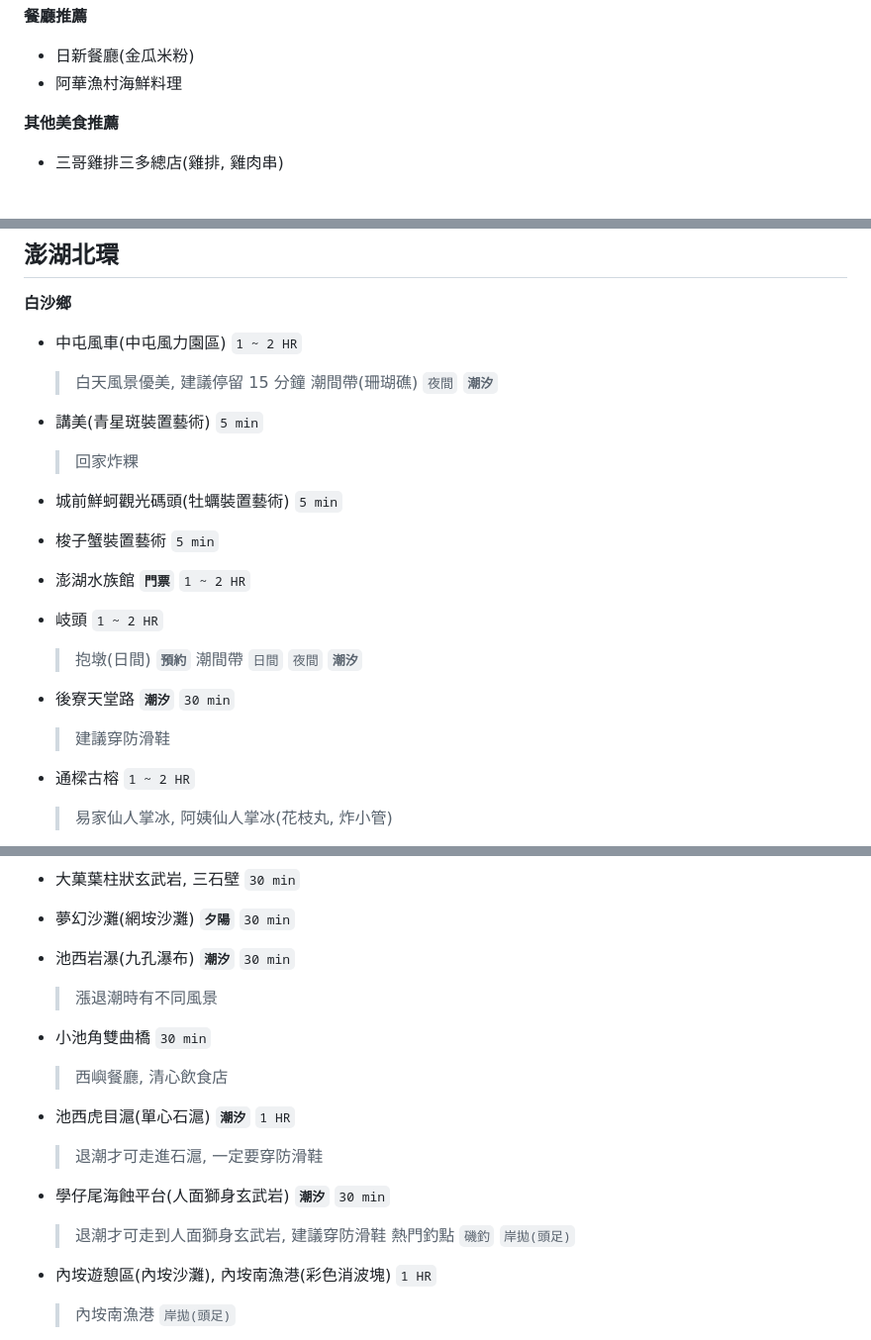
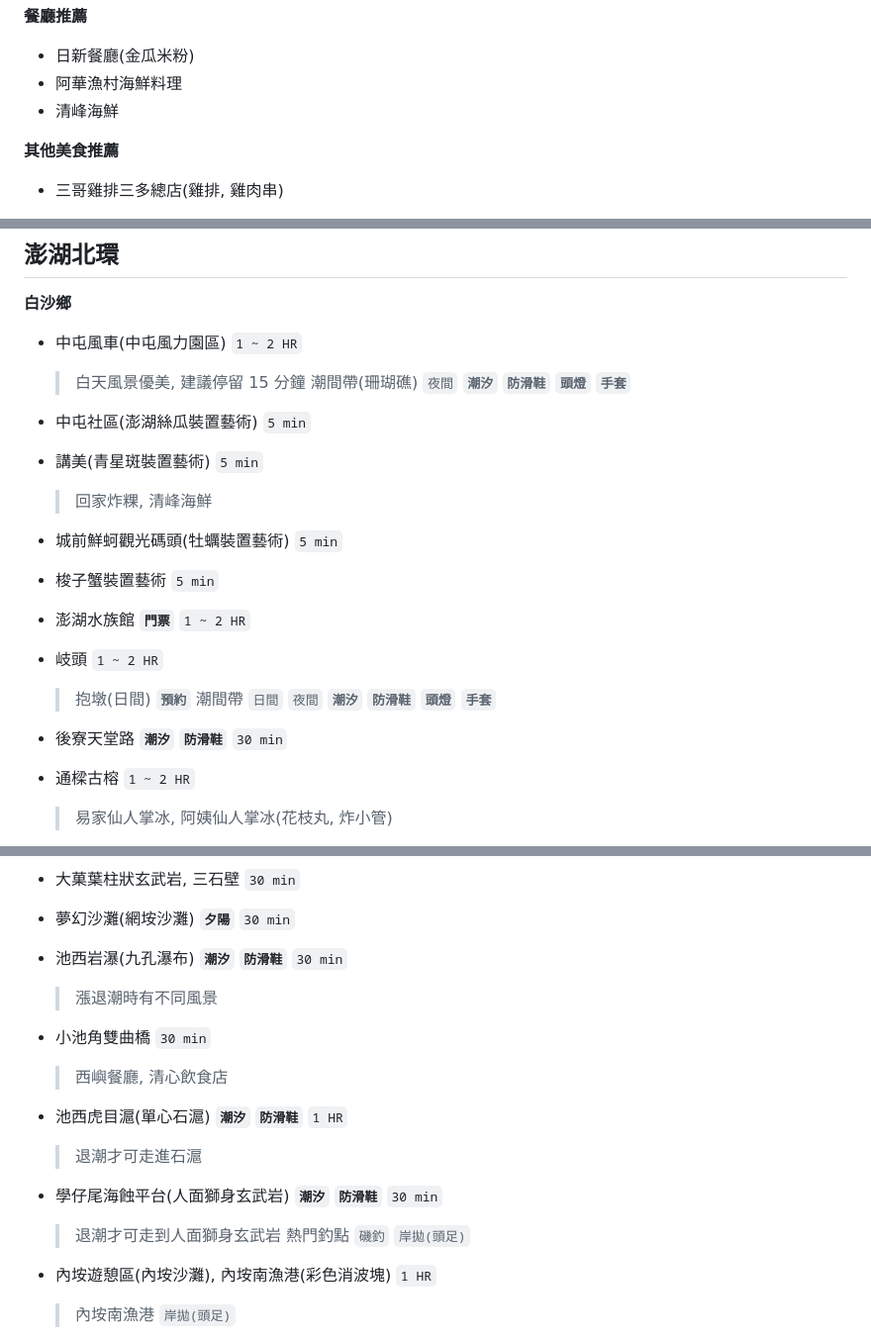
Before and after one commit to jamesho-tw/journey, a Markdown page: README.md, 3 parts joined by grey strips. Shown at 99% size. Rendered like a GitHub page.

```diff
--- a/README.md
+++ b/README.md
@@ -56,6 +56,7 @@
 
    * 日新餐廳(金瓜米粉)
    * 阿華漁村海鮮料理
+   * 清峰海鮮
 
 
  **其他美食推薦**
@@ -125,11 +126,13 @@
    * 中屯風車(中屯風力園區) `1 ~ 2 HR`
 
      > 白天風景優美, 建議停留 15 分鐘
-	 > 潮間帶(珊瑚礁) `夜間` **<font color="blue">`潮汐`</font>**
+	 > 潮間帶(珊瑚礁) `夜間` **<font color="blue">`潮汐`</font>** **<font color="indigo">`防滑鞋` `頭燈` `手套`</font>**
+
+   * 中屯社區(澎湖絲瓜裝置藝術)  `5 min`
 
    * 講美(青星斑裝置藝術) `5 min`
 
-     > 回家炸粿
+     > 回家炸粿, 清峰海鮮
 
    * 城前鮮蚵觀光碼頭(牡蠣裝置藝術) `5 min`
 
@@ -140,11 +143,9 @@
    * 岐頭 `1 ~ 2 HR`
 
      > 抱墩(日間) **<font color="red">`預約`</font>**
-     > 潮間帶 `日間` `夜間` **<font color="blue">`潮汐`</font>**
+     > 潮間帶 `日間` `夜間` **<font color="blue">`潮汐`</font>** **<font color="indigo">`防滑鞋` `頭燈` `手套`</font>**
 
-   * 後寮天堂路 **<font color="blue">`潮汐`</font>** `30 min`
-
-     > 建議穿防滑鞋
+   * 後寮天堂路 **<font color="blue">`潮汐`</font>** **<font color="indigo">`防滑鞋`</font>** `30 min`
 
    * 通樑古榕 `1 ~ 2 HR`
 
@@ -179,7 +180,7 @@
 
    * 夢幻沙灘(網垵沙灘) **<font color="darkorange">`夕陽`</font>** `30 min`
 
-   * 池西岩瀑(九孔瀑布) **<font color="blue">`潮汐`</font>** `30 min`
+   * 池西岩瀑(九孔瀑布) **<font color="blue">`潮汐`</font>** **<font color="indigo">`防滑鞋`</font>** `30 min`
 
      > 漲退潮時有不同風景
 
@@ -187,13 +188,13 @@
 
      > 西嶼餐廳, 清心飲食店
 
-   * 池西虎目滬(單心石滬) **<font color="blue">`潮汐`</font>** `1 HR`
+   * 池西虎目滬(單心石滬) **<font color="blue">`潮汐`</font>** **<font color="indigo">`防滑鞋`</font>** `1 HR`
 
-     > 退潮才可走進石滬, 一定要穿防滑鞋
+     > 退潮才可走進石滬
 
-   * 學仔尾海蝕平台(人面獅身玄武岩) **<font color="blue">`潮汐`</font>** `30 min`
+   * 學仔尾海蝕平台(人面獅身玄武岩) **<font color="blue">`潮汐`</font>** **<font color="indigo">`防滑鞋`</font>** `30 min`
 
-     > 退潮才可走到人面獅身玄武岩, 建議穿防滑鞋
+     > 退潮才可走到人面獅身玄武岩
 	 > 熱門釣點 `磯釣` `岸拋(頭足)`
 
    * 內垵遊憩區(內垵沙灘), 內垵南漁港(彩色消波塊) `1 HR`
```
